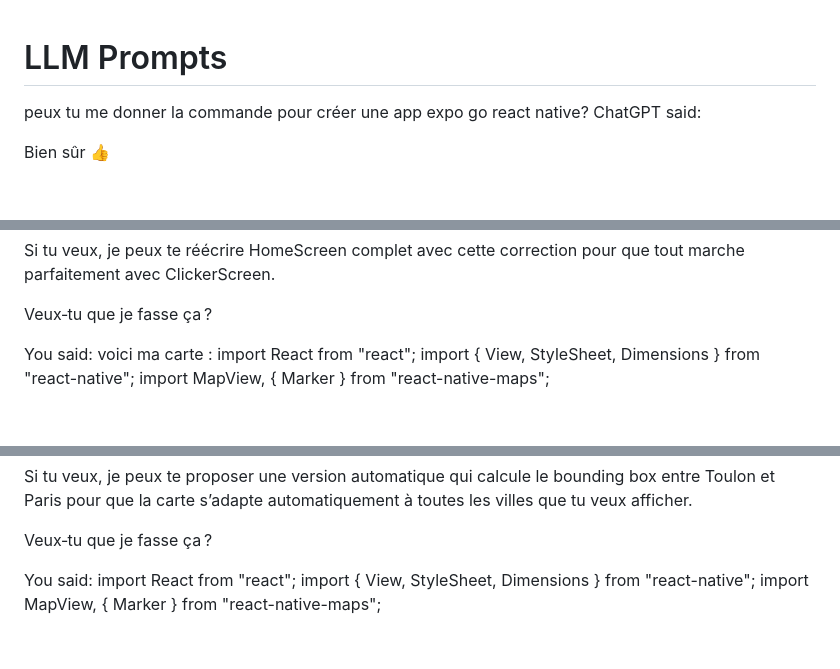
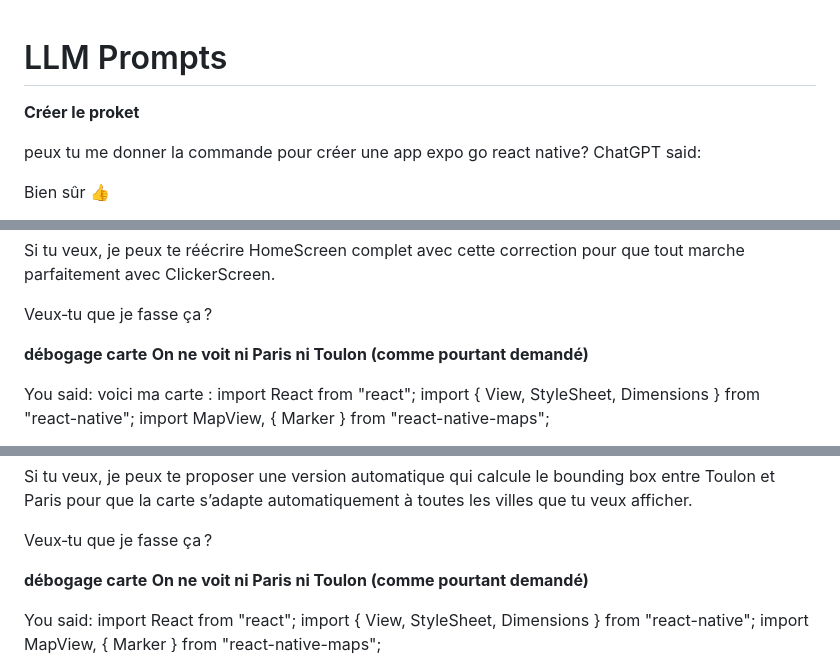
Before and after one commit to AugustinSeguin/tp-react-native-m2, a Markdown page: llm-prompts.md, 3 parts joined by grey strips. GitHub-like rendering; blank space fills up the shorter version.

```diff
--- a/llm-prompts.md
+++ b/llm-prompts.md
@@ -1,4 +1,6 @@
 # LLM Prompts
+
+**Créer le proket**
 
 peux tu me donner la commande pour créer une app expo go react native?
 ChatGPT said:
@@ -2996,6 +3057,9 @@ Les valeurs du Clicker sont toujours synchronisées avec ce qui se passe dans Ho
 Si tu veux, je peux te réécrire HomeScreen complet avec cette correction pour que tout marche parfaitement avec ClickerScreen.
 
 Veux‑tu que je fasse ça ?
+
+**débogage carte**
+**On ne voit ni Paris ni Toulon (comme pourtant demandé)**
 
 You said:
 voici ma carte :
@@ -3082,6 +3146,9 @@ Les markers restent inchangés.
 Si tu veux, je peux te proposer une version automatique qui calcule le bounding box entre Toulon et Paris pour que la carte s’adapte automatiquement à toutes les villes que tu veux afficher.
 
 Veux‑tu que je fasse ça ?
+
+**débogage carte**
+**On ne voit ni Paris ni Toulon (comme pourtant demandé)**
 
 You said:
 import React from "react";
```
Also changed, not shown: other parts of llm-prompts.md (+59 -0 lines).
